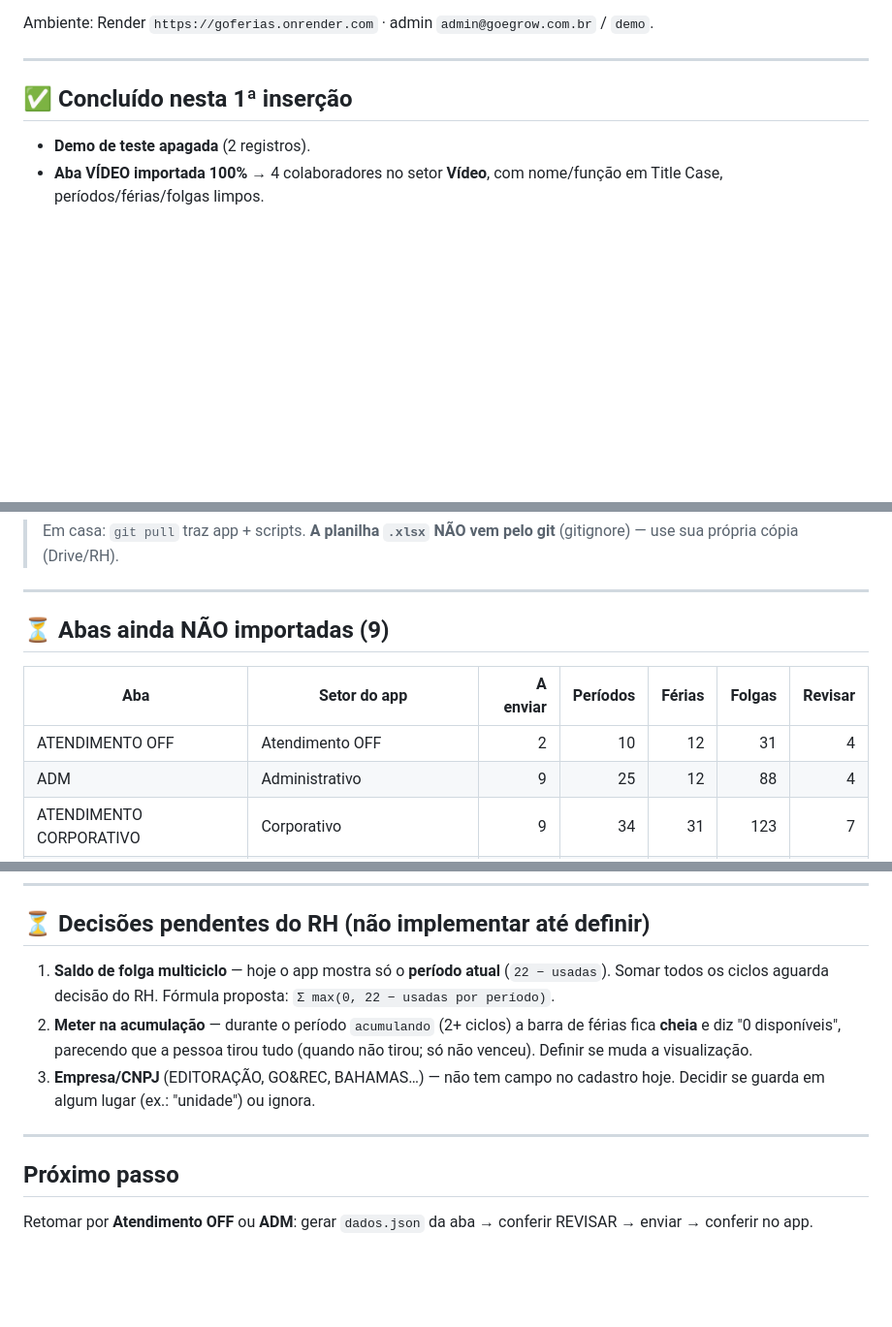
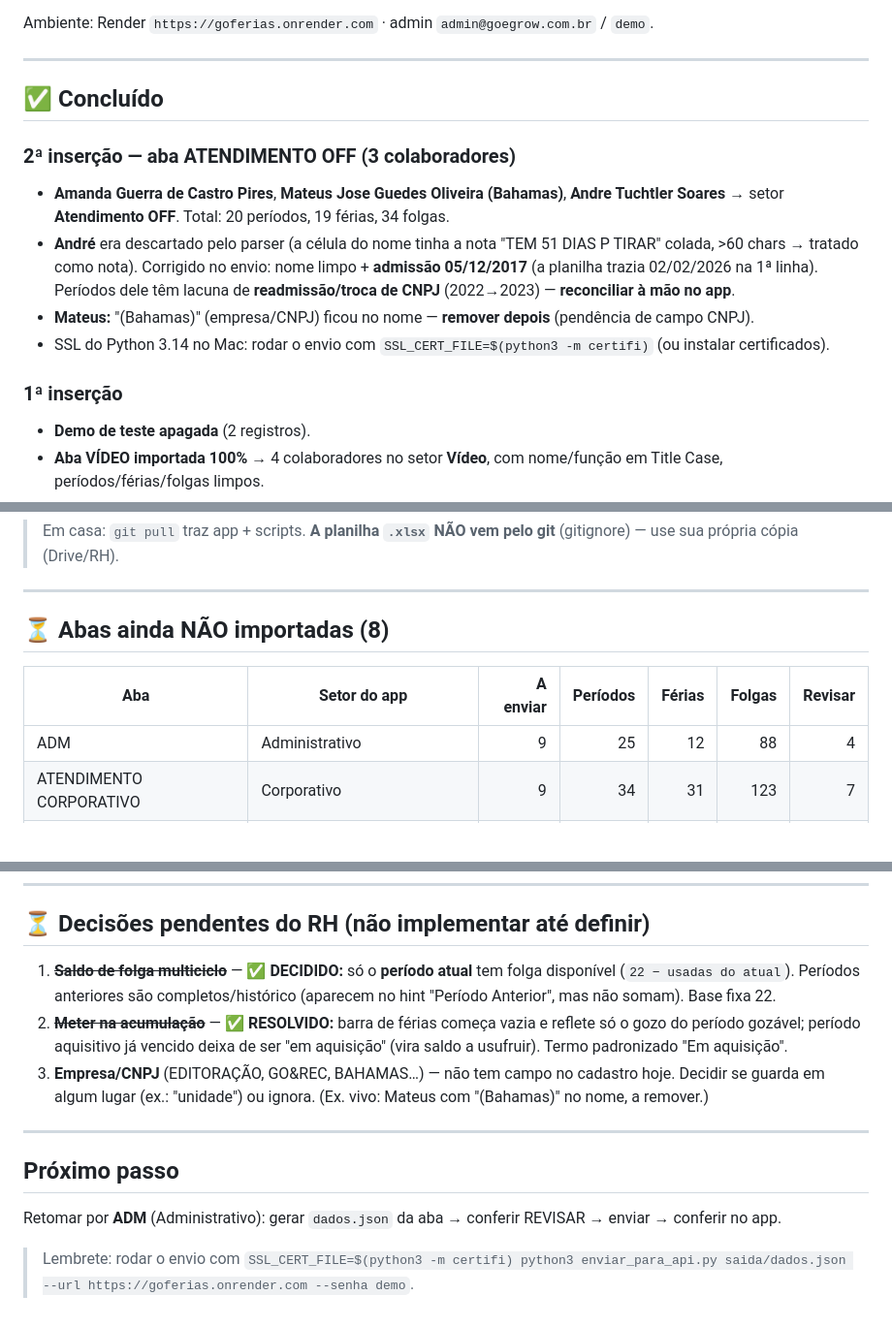
Before and after one commit to ceduardoanunes/go-ferias, a Markdown page: backend/import/PENDENCIAS-IMPORT.md, 3 parts joined by grey strips. Shown at 97% size. Drawn GitHub-style; blank space fills up the shorter version.

Commit message:
docs(import): Atendimento OFF concluido; decisoes RH 1 e 2 resolvidas
- Registra 2a insercao (Amanda, Mateus, Andre) e o caso do Andre (nota no
  nome + admissao corrigida + readmissao a reconciliar)
- Marca decisao de folga (so periodo atual) e meter de ferias como resolvidos
- Proximo passo: ADM; lembrete do SSL_CERT_FILE

Co-Authored-By: Claude Opus 4.8 <noreply@anthropic.com>

```diff
--- a/backend/import/PENDENCIAS-IMPORT.md
+++ b/backend/import/PENDENCIAS-IMPORT.md
@@ -9,8 +9,15 @@ Ambiente: Render `https://goferias.onrender.com` · admin `admin@goegrow.com.br`
 
 ---
 
-## ✅ Concluído nesta 1ª inserção
+## ✅ Concluído
 
+### 2ª inserção — aba ATENDIMENTO OFF (3 colaboradores)
+- **Amanda Guerra de Castro Pires**, **Mateus Jose Guedes Oliveira (Bahamas)**, **Andre Tuchtler Soares** → setor **Atendimento OFF**. Total: 20 períodos, 19 férias, 34 folgas.
+- **André** era descartado pelo parser (a célula do nome tinha a nota "TEM 51 DIAS P TIRAR" colada, >60 chars → tratado como nota). Corrigido no envio: nome limpo + **admissão 05/12/2017** (a planilha trazia 02/02/2026 na 1ª linha). Períodos dele têm lacuna de **readmissão/troca de CNPJ** (2022→2023) — **reconciliar à mão no app**.
+- **Mateus:** "(Bahamas)" (empresa/CNPJ) ficou no nome — **remover depois** (pendência de campo CNPJ).
+- SSL do Python 3.14 no Mac: rodar o envio com `SSL_CERT_FILE=$(python3 -m certifi)` (ou instalar certificados).
+
+### 1ª inserção
 - **Demo de teste apagada** (2 registros).
 - **Aba VÍDEO importada 100%** → 4 colaboradores no setor **Vídeo**, com nome/função em Title Case, períodos/férias/folgas limpos.
 - Pipeline de import maduro e validado (scripts abaixo).
@@ -27,11 +34,10 @@ Ambiente: Render `https://goferias.onrender.com` · admin `admin@goegrow.com.br`
 
 ---
 
-## ⏳ Abas ainda NÃO importadas (9)
+## ⏳ Abas ainda NÃO importadas (8)
 
 | Aba | Setor do app | A enviar | Períodos | Férias | Folgas | Revisar |
 |---|---|--:|--:|--:|--:|--:|
-| ATENDIMENTO OFF | Atendimento OFF | 2 | 10 | 12 | 31 | 4 |
 | ADM | Administrativo | 9 | 25 | 12 | 88 | 4 |
 | ATENDIMENTO CORPORATIVO | Corporativo | 9 | 34 | 31 | 123 | 7 |
 | SUPERVISÃO | Coordenação | 8 | 42 | 32 | 149 | 21 |
@@ -67,11 +73,13 @@ Ambiente: Render `https://goferias.onrender.com` · admin `admin@goegrow.com.br`
 
 ## ⏳ Decisões pendentes do RH (não implementar até definir)
 
-1. **Saldo de folga multiciclo** — hoje o app mostra só o **período atual** (`22 − usadas`). Somar todos os ciclos aguarda decisão do RH. Fórmula proposta: `Σ max(0, 22 − usadas por período)`.
-2. **Meter na acumulação** — durante o período `acumulando` (2+ ciclos) a barra de férias fica **cheia** e diz "0 disponíveis", parecendo que a pessoa tirou tudo (quando não tirou; só não venceu). Definir se muda a visualização.
-3. **Empresa/CNPJ** (EDITORAÇÃO, GO&REC, BAHAMAS…) — não tem campo no cadastro hoje. Decidir se guarda em algum lugar (ex.: "unidade") ou ignora.
+1. ~~**Saldo de folga multiciclo**~~ — ✅ **DECIDIDO:** só o **período atual** tem folga disponível (`22 − usadas do atual`). Períodos anteriores são completos/histórico (aparecem no hint "Período Anterior", mas não somam). Base fixa 22.
+2. ~~**Meter na acumulação**~~ — ✅ **RESOLVIDO:** barra de férias começa vazia e reflete só o gozo do período gozável; período aquisitivo já vencido deixa de ser "em aquisição" (vira saldo a usufruir). Termo padronizado "Em aquisição".
+3. **Empresa/CNPJ** (EDITORAÇÃO, GO&REC, BAHAMAS…) — não tem campo no cadastro hoje. Decidir se guarda em algum lugar (ex.: "unidade") ou ignora. (Ex. vivo: Mateus com "(Bahamas)" no nome, a remover.)
 
 ---
 
 ## Próximo passo
-Retomar por **Atendimento OFF** ou **ADM**: gerar `dados.json` da aba → conferir REVISAR → enviar → conferir no app.
+Retomar por **ADM** (Administrativo): gerar `dados.json` da aba → conferir REVISAR → enviar → conferir no app.
+
+> Lembrete: rodar o envio com `SSL_CERT_FILE=$(python3 -m certifi) python3 enviar_para_api.py saida/dados.json --url https://goferias.onrender.com --senha demo`.
```
